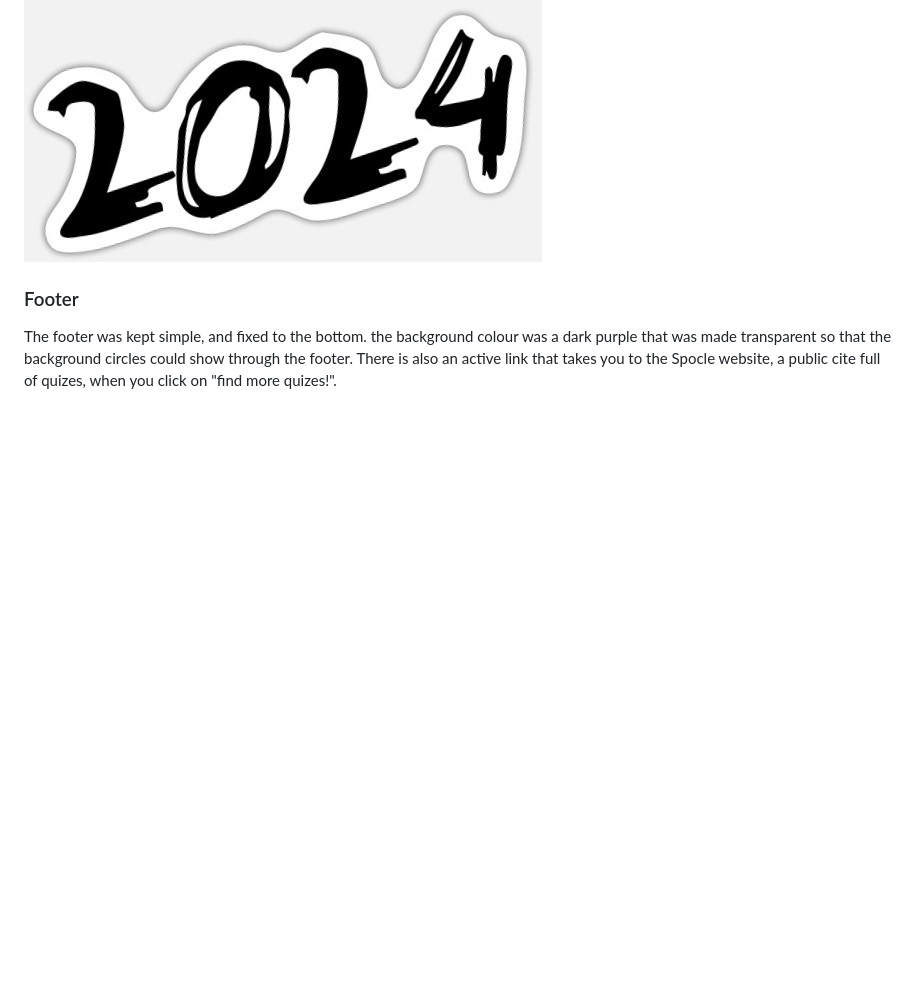
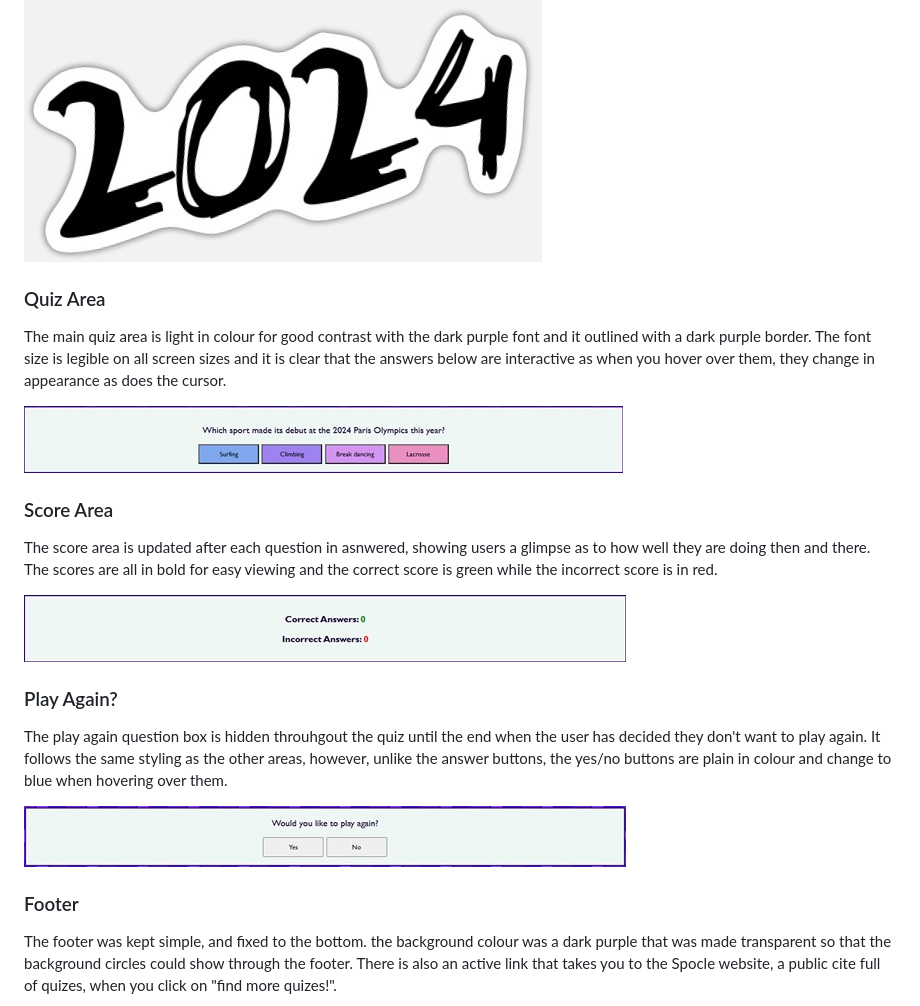
Before and after one commit to katherinewadge-berrospi/Quiz-of-the-year, a Markdown page: README.md, the part around the change. Rendered like a GitHub page; blank space fills up the shorter version.

Commit message:
Went back into features and added 3 sections: quiz area, score area, and play again option

```diff
--- a/README.md
+++ b/README.md
@@ -42,6 +42,21 @@ The images chosen are related to the quiz and act as logos/stickers that sandwic
 ![HeadCartoon](assets/images/thinking-brain.jpg)
 ![2024](assets/images/year-logo.jpg)
 
+### Quiz Area
+The main quiz area is light in colour for good contrast with the dark purple font and it outlined with a dark purple border. The font size is legible on all screen sizes and it is clear that the answers below are interactive as when you hover over them, they change in appearance as does the cursor.
+
+![QuizArea](assets/images/quiz-area.jpg)
+
+### Score Area
+The score area is updated after each question in asnwered, showing users a glimpse as to how well they are doing then and there. The scores are all in bold for easy viewing and the correct score is green while the incorrect score is in red.
+
+![ScoreArea](assets/images/score-area.jpg)
+
+### Play Again?
+The play again question box is hidden throuhgout the quiz until the end when the user has decided they don't want to play again. It follows the same styling as the other areas, however, unlike the answer buttons, the yes/no buttons are plain in colour and change to blue when hovering over them.
+
+![PlayAgain?](assets/images/play-again.jpg)
+
 ### Footer
 The footer was kept simple, and fixed to the bottom. the background colour was a dark purple that was made transparent so that the background circles could show through the footer. There is also an active link that takes you to the Spocle website, a public cite full of quizes, when you click on "find more quizes!".
 
```
